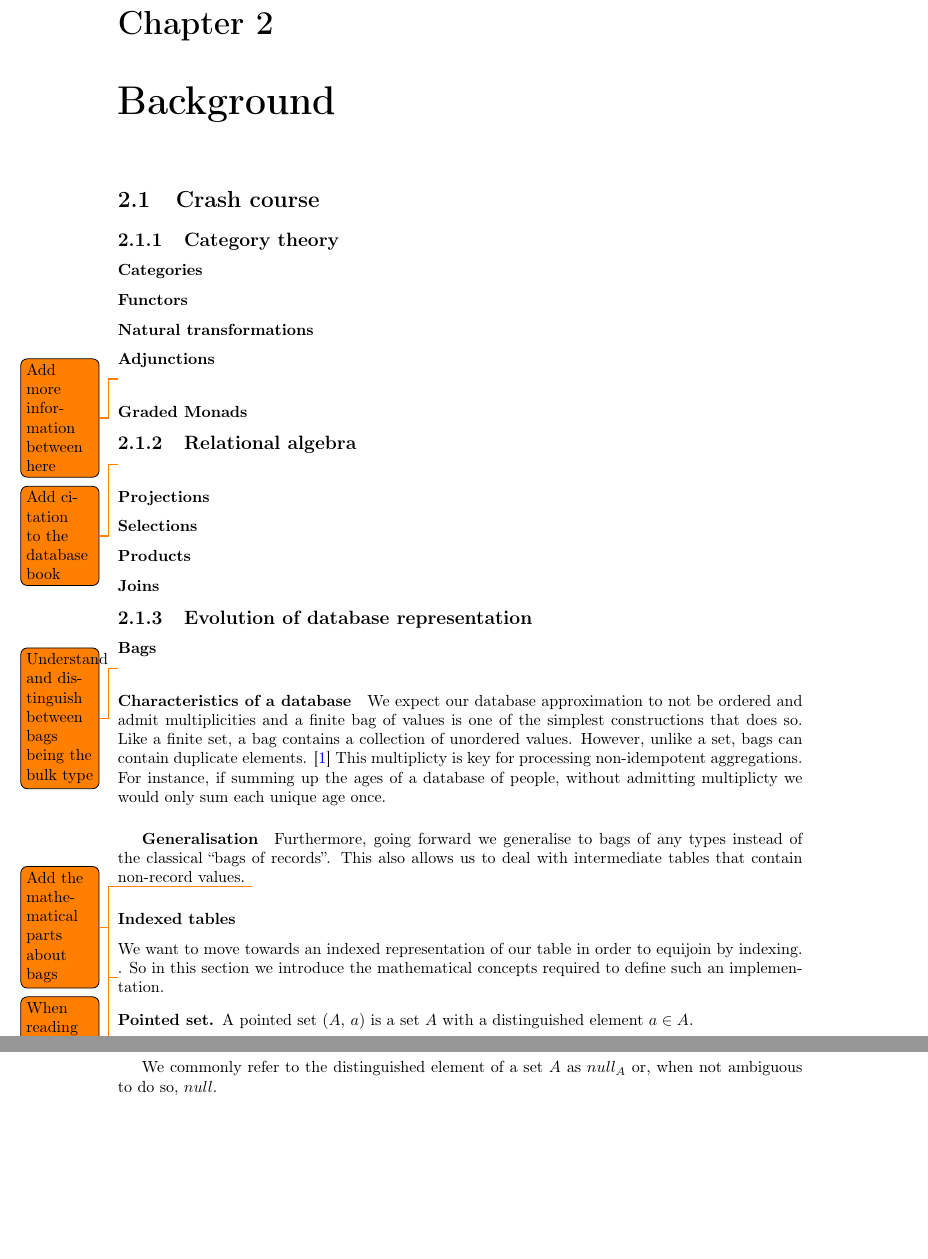
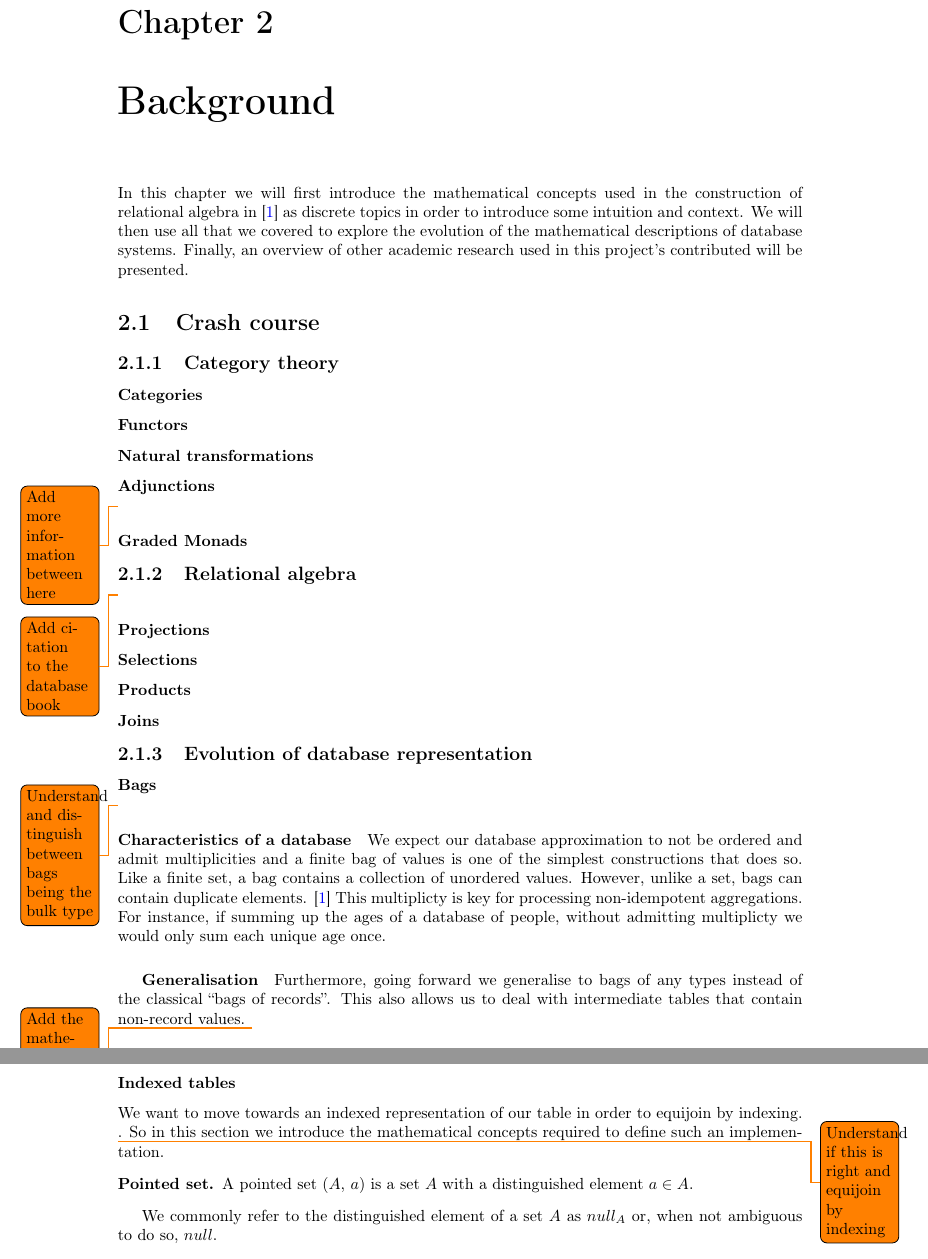
Before and after one commit to MatBon01/joinbench, a LaTeX thesis (interim.tex, which reads report/background/background.tex): two parts of pages 7 and 8 of 13, joined at a grey line, cut so that both start at the same text, the shorter picture padded with empty space. Compiled offline with pdfLaTeX.

Commit message:
Add an introduction to the background section

```diff
--- a/report/background/background.tex
+++ b/report/background/background.tex
@@ -18,6 +18,8 @@ Typically you can look for Background work using different search engines includ
 **Note 2**: Keyword search is wonderful, but you need the right *Keywords*.
 **Note 3:** IEEExplore, ACM Digital Library and Science Direct may require you to be on the College network to download the PDF versions of papers. If at home, use VPN.
 \end{comment}
+
+In this chapter we will first introduce the mathematical concepts used in the construction of relational algebra in \cite{RelationalAlgebraByWayOfAdjunctions} as discrete topics in order to introduce some intuition and context. We will then use all that we covered to explore the evolution of the mathematical descriptions of database systems. Finally, an overview of other academic research used in this project's contributed will be presented.
 
 \section{Crash course}
 \subsection{Category theory}
```
